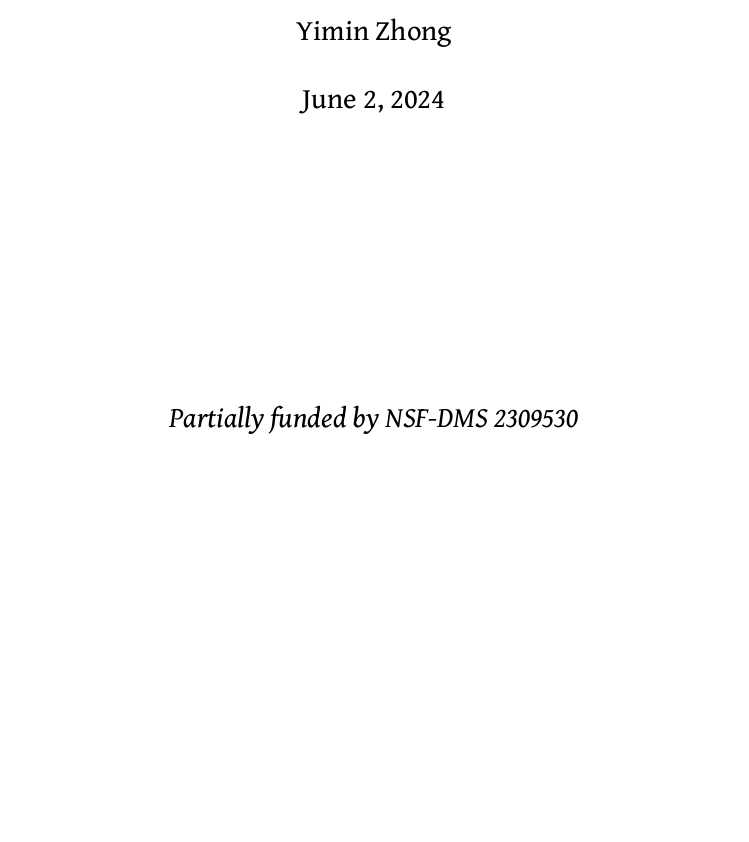
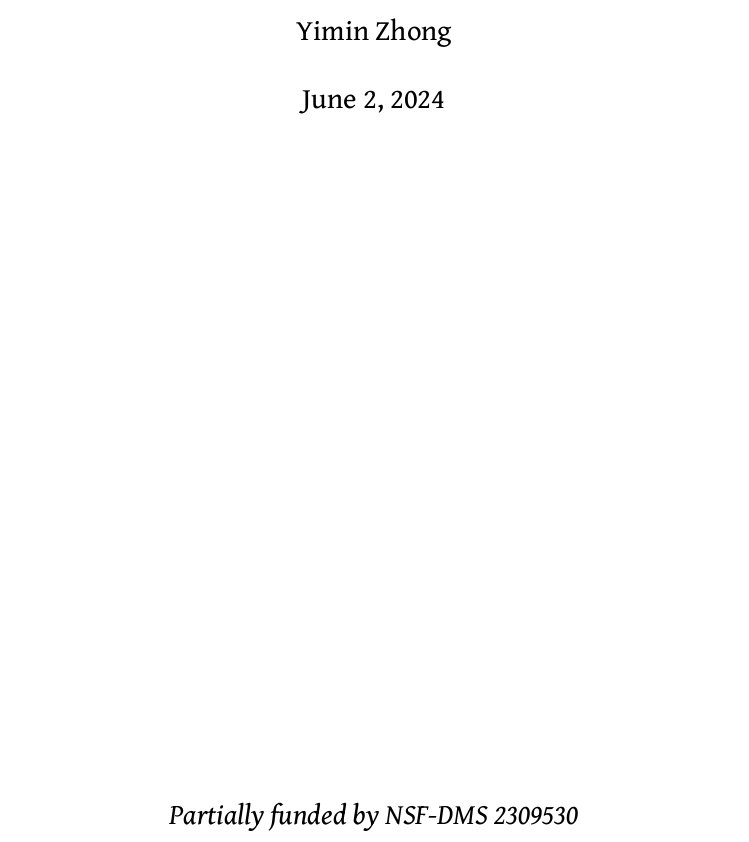
Before and after one commit to lowrank/Elementary-Computational-Mathematics, a LaTeX thesis (main.tex): part of page 1 of 175, cut so that both start at the same text, the shorter picture padded with empty space. Compiled offline with XeLaTeX.

Commit message:
Updates from Overleaf

```diff
--- a/main.tex
+++ b/main.tex
@@ -306,7 +306,7 @@ plainpages=false,pdfpagelabels]{hyperref}
 \title{Elementary Computational Mathematics}
 \subtitle{Research Training Project I}
 \author{Yimin Zhong}
-\date{\today\\ \vspace{5cm} \textit{Partially funded by NSF-DMS 2309530}}
+\date{\today\\ \vspace{12cm} \textit{Partially funded by NSF-DMS 2309530}}
 
 \makeindex
 \begin{document}
```
